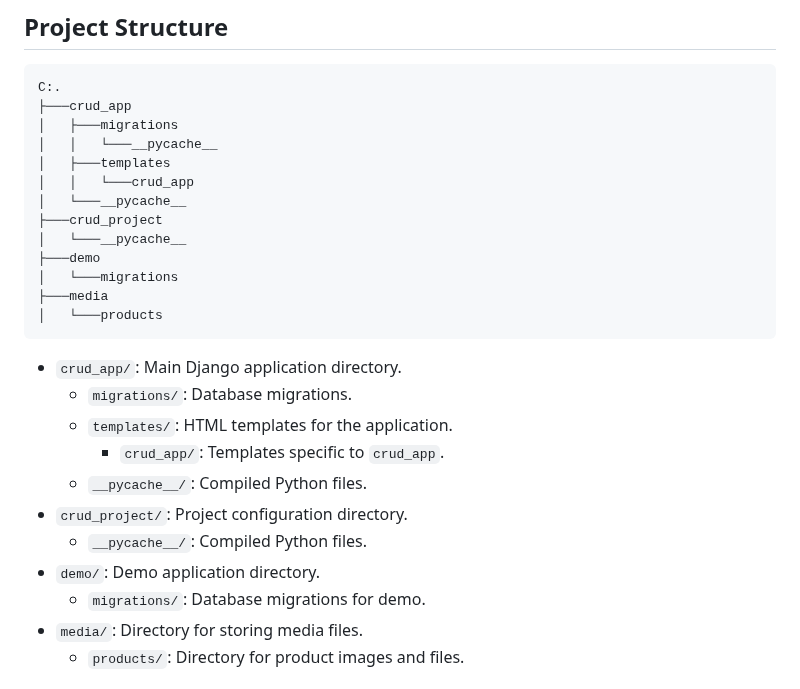
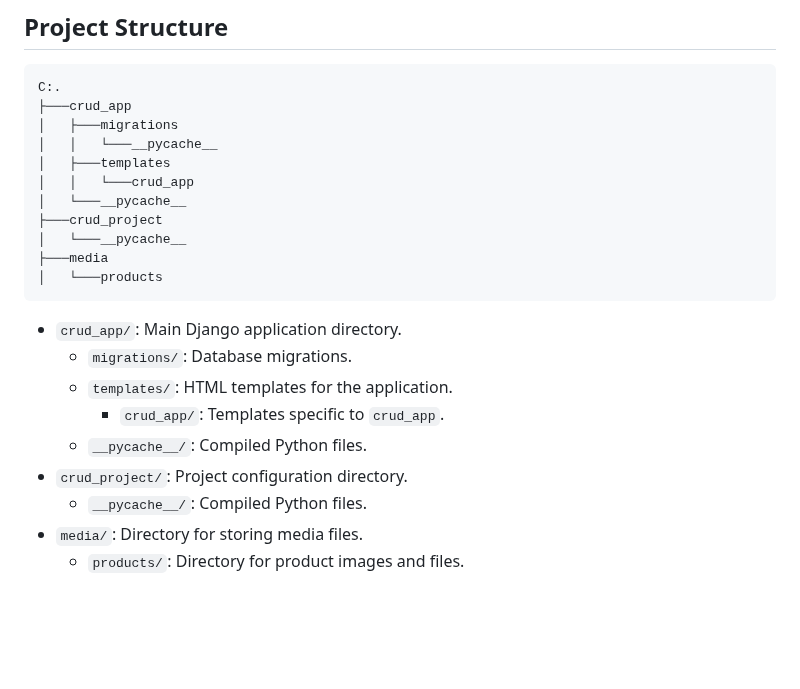
Before and after one commit to anfiquehussain/Django-crud_private, a Markdown page: README.md, the part around the change. GitHub-like rendering; blank space fills up the shorter version.

Commit message:
remove demo app and updated readme.md

````diff
--- a/README.md
+++ b/README.md
@@ -67,8 +67,6 @@ C:.
 │   └───__pycache__
 ├───crud_project
 │   └───__pycache__
-├───demo
-│   └───migrations
 ├───media
 │   └───products
 ```
@@ -80,8 +78,6 @@ C:.
   - `__pycache__/`: Compiled Python files.
 - `crud_project/`: Project configuration directory.
   - `__pycache__/`: Compiled Python files.
-- `demo/`: Demo application directory.
-  - `migrations/`: Database migrations for demo.
 - `media/`: Directory for storing media files.
   - `products/`: Directory for product images and files.
 
````
